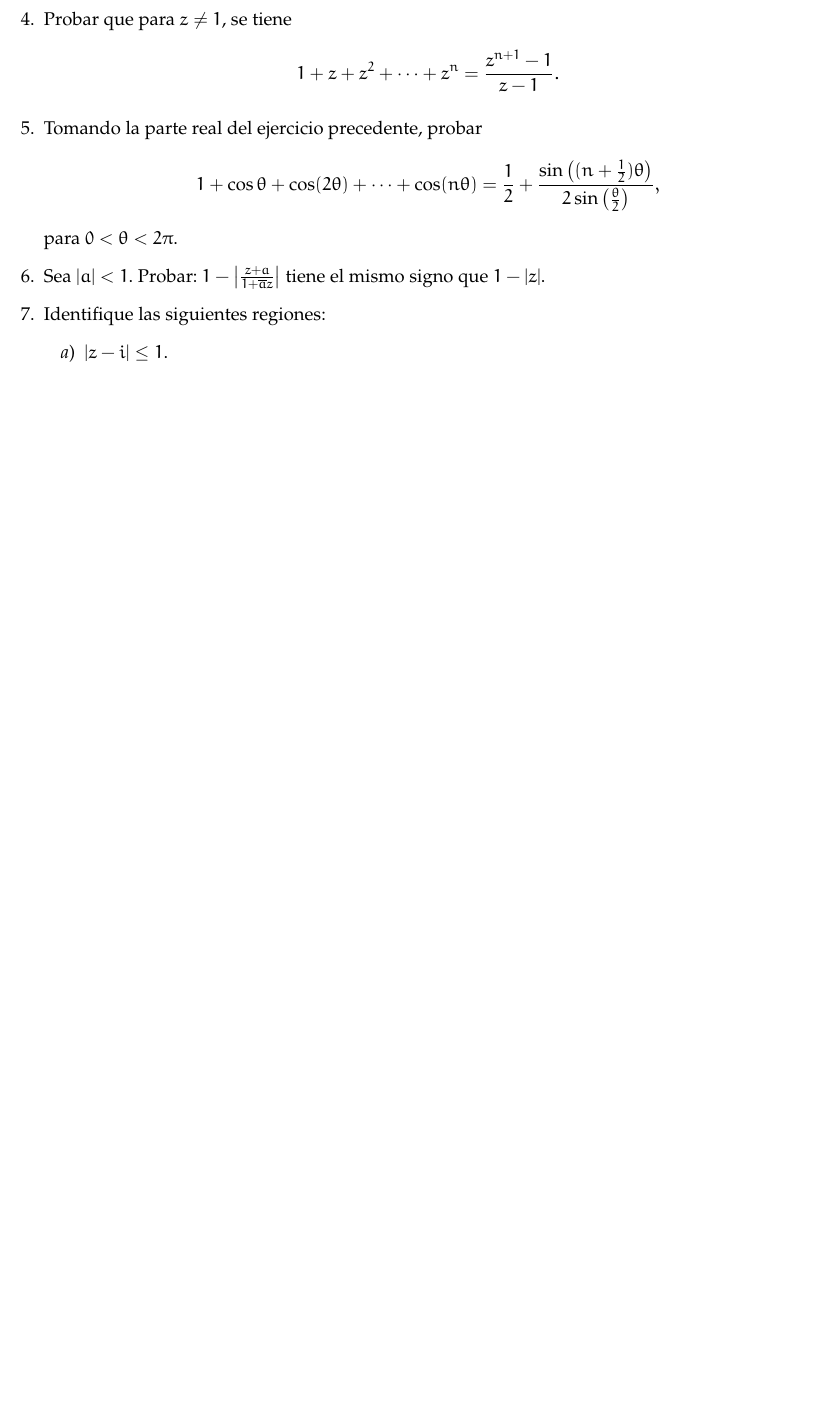
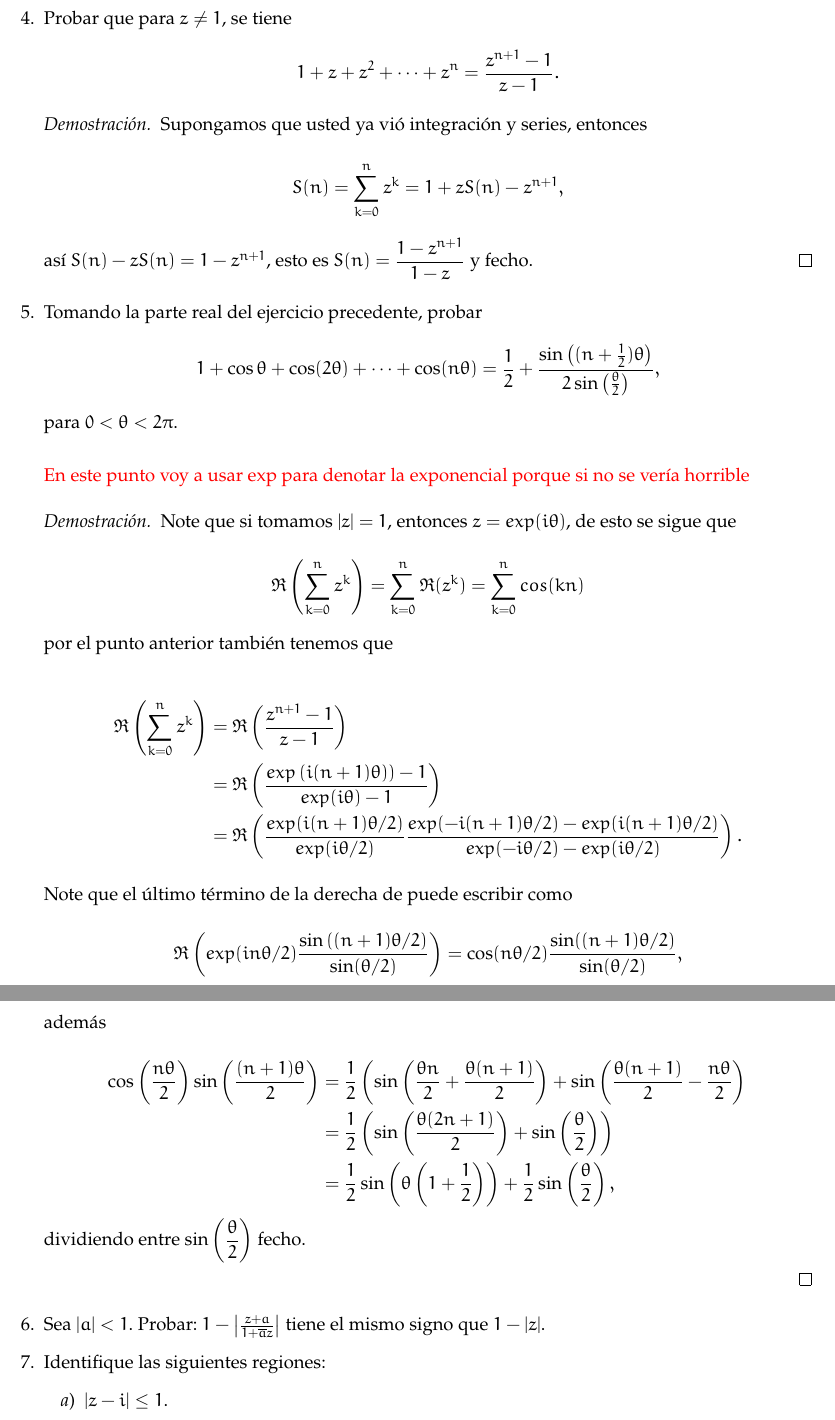
Before and after one commit to vinograd0v/Naonao-overleaf, a LaTeX document (Variable-compleja/T2/main.tex): part of page 2 of 2 before the commit and two parts of pages 2 and 3 of 3 after it, the two joined at a grey line, cut so that both start at the same text, the shorter picture padded with empty space. Compiled offline with pdfLaTeX.

Commit message:
diosmio este punto

```diff
--- a/Variable-compleja/T2/main.tex
+++ b/Variable-compleja/T2/main.tex
@@ -69,13 +77,53 @@ con $k\in \mathbb{Z}$
     \item Probar que para $z \neq 1$, se tiene
     \[
-    1 + z + z^2 + \dots + z^n = \frac{z^{n+1} - 1}{z - 1}.
+    1 + z + z^2 + \dots + z^n = \dfrac{z^{n+1} - 1}{z - 1}.
     \]
+
+    \begin{proof}
+    Supongamos que usted ya vió integración y series, entonces
+
+    $$S(n)=\sum_{k=0}^{n} z^k=1+zS(n)-z^{n+1},$$
+
+    así $S(n)-zS(n)=1-z^{n+1}$, esto es $S(n)=\dfrac{1-z^{n+1}}{1-z}$ y fecho.
+    \end{proof}
 
     \item Tomando la parte real del ejercicio precedente, probar
     \[
     1 + \cos \theta + \cos(2\theta) + \dots + \cos(n\theta) = \frac{1}{2} + \frac{\sin\left((n + \frac{1}{2})\theta\right)}{2 \sin\left(\frac{\theta}{2}\right)},
     \]
-    para $0 < \theta < 2\pi$.
+    para $0 < \theta < 2\pi$.\\
+
+    \textcolor{red}{En este punto voy a usar exp para denotar la exponencial porque si no se vería horrible}
+
+    \begin{proof}
+    Note que si tomamos $|z|=1$, entonces $z=exp(i\theta)$, de esto se sigue que
+
+    $$\Re\left(\sum_{k=0}^{n} z^k\right)=\sum_{k=0}^{n} \Re(z^k)=\sum_{k=0}^{n}cos(kn)$$
+
+    por el punto anterior también tenemos que
+
+    \begin{align*}
+      \Re\left(\sum_{k=0}^{n} z^k\right)&=\Re\left(\frac{z^{n+1}-1}{z-1}\right)\\
+      &=\Re\left(\frac{exp\left(i(n+1)\theta)\right) -1}{exp(i\theta)-1}\right)\\
+      &=\Re\left(\frac{exp(i(n+1)\theta/2)}{exp(i\theta/2)}\frac{exp(-i(n+1)\theta/2)-exp(i(n+1)\theta/2)}{exp(-i\theta/2)-exp(i\theta/2)}\right)
+    .\end{align*}
+
+   Note que el último término de la derecha  de puede escribir como
+
+   $$\Re\left(exp(in\theta/2)\frac{\sin\left((n+1)\theta/2\right)}{\sin(\theta/2)}\right)=\cos(n\theta/2)\frac{\sin((n+1)\theta/2)}{\sin(\theta/2)},$$
+
+   además
+
+   $$
+\begin{aligned}
+\cos \left(\frac{n \theta}{2}\right) \sin \left(\frac{(n+1) \theta}{2}\right)&=\frac{1}{2}\left(\sin \left(\frac{\theta n}{2}+\frac{\theta(n+1)}{2}\right)+\sin \left(\frac{\theta(n+1)}{2}-\frac{n \theta}{2}\right)\right. \\
+& =\frac{1}{2}\left(\sin \left(\frac{\theta(2 n+1)}{2}\right)+\sin \left(\frac{\theta}{2}\right)\right) \\
+& =\frac{1}{2} \sin \left(\theta\left(1+\frac{1}{2}\right)\right)+\frac{1}{2} \sin \left(\frac{\theta}{2}\right),
+\end{aligned}
+$$
+dividiendo entre $\sin\left(\displaystyle\frac{\theta}{2}\right)$ fecho.
+
+    \end{proof}
 
     \item Sea $|a| < 1$. Probar: $1 - \left| \frac{z + a}{1 + \overline{a}z} \right|$ tiene el mismo signo que $1 - |z|$.
 
```
Also changed, not shown: Variable-compleja/T2/main.pdf, Variable-compleja/T2/main.tex (8 more changed lines), 9 other files.
